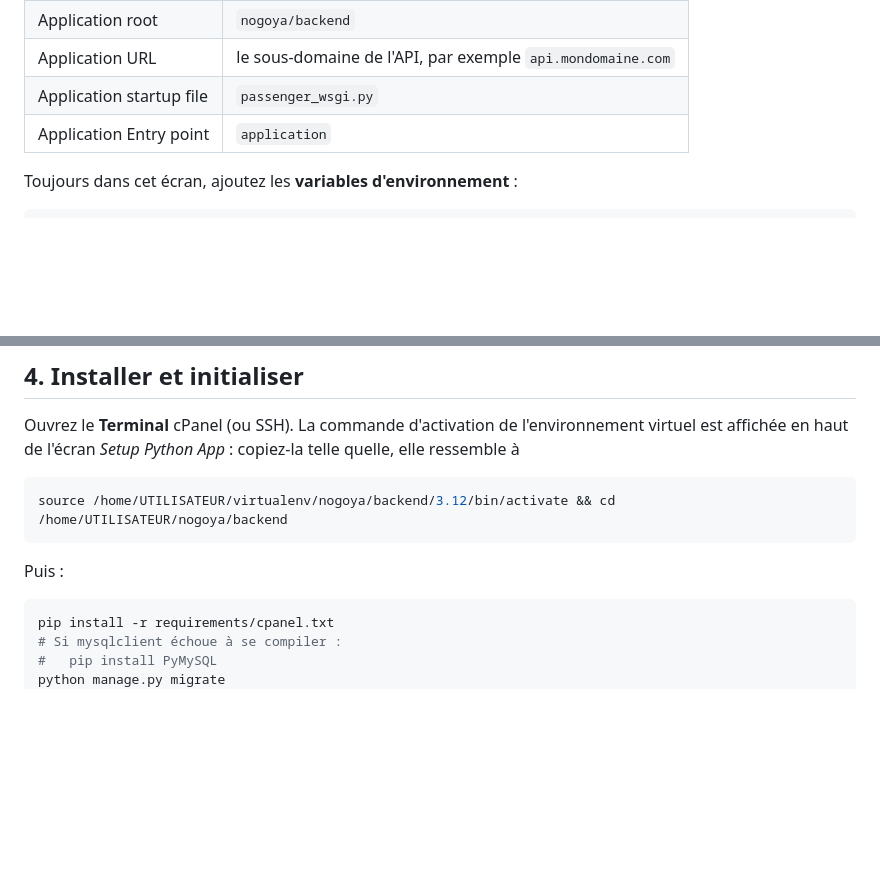
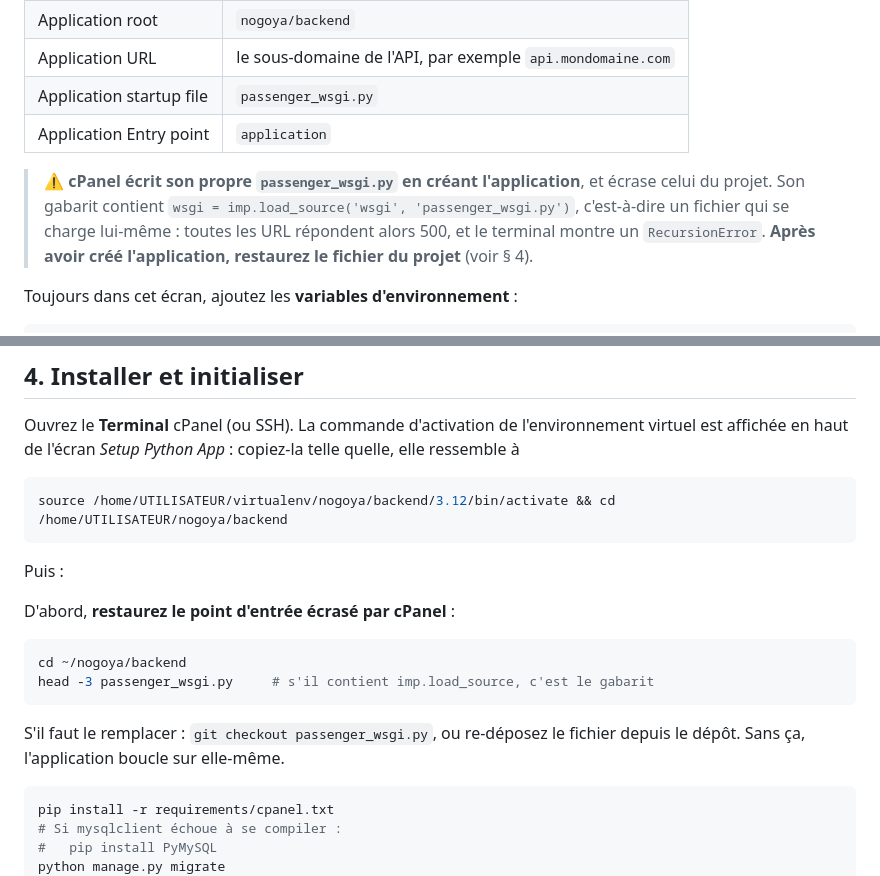
Before and after one commit to abouattara/nogoya, a Markdown page: DEPLOYMENT-CPANEL.md, 2 parts joined by grey strips. Drawn GitHub-style; blank space fills up the shorter version.

Commit message:
cPanel écrase passenger_wsgi.py : documenter le piège
Créer l'application écrit un gabarit qui se charge lui-même
(imp.load_source sur son propre nom) : toutes les URL répondent 500 et le
terminal montre un RecursionError. Le fichier du projet doit être restauré
après la création de l'application.

Co-Authored-By: Claude Opus 5 <noreply@anthropic.com>

````diff
--- a/DEPLOYMENT-CPANEL.md
+++ b/DEPLOYMENT-CPANEL.md
@@ -124,6 +124,13 @@ cPanel → **Setup Python App** → *Create Application* :
 | Application startup file | `passenger_wsgi.py` |
 | Application Entry point | `application` |
 
+> ⚠️ **cPanel écrit son propre `passenger_wsgi.py` en créant l'application**,
+> et écrase celui du projet. Son gabarit contient
+> `wsgi = imp.load_source('wsgi', 'passenger_wsgi.py')`, c'est-à-dire un
+> fichier qui se charge lui-même : toutes les URL répondent alors 500, et le
+> terminal montre un `RecursionError`. **Après avoir créé l'application,
+> restaurez le fichier du projet** (voir § 4).
+
 Toujours dans cet écran, ajoutez les **variables d'environnement** :
 
 ```
@@ -161,6 +168,16 @@ source /home/UTILISATEUR/virtualenv/nogoya/backend/3.12/bin/activate && cd /home
 ```
 
 Puis :
+
+D'abord, **restaurez le point d'entrée écrasé par cPanel** :
+
+```bash
+cd ~/nogoya/backend
+head -3 passenger_wsgi.py     # s'il contient imp.load_source, c'est le gabarit
+```
+
+S'il faut le remplacer : `git checkout passenger_wsgi.py`, ou re-déposez le
+fichier depuis le dépôt. Sans ça, l'application boucle sur elle-même.
 
 ```bash
 pip install -r requirements/cpanel.txt
````
Also changed, not shown: TESTING.md (+3 -0 lines).
